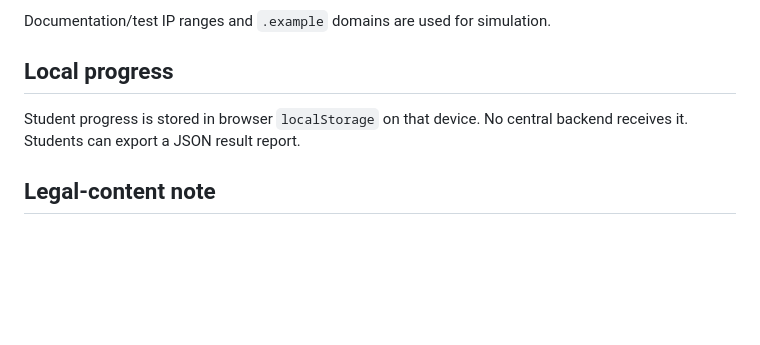
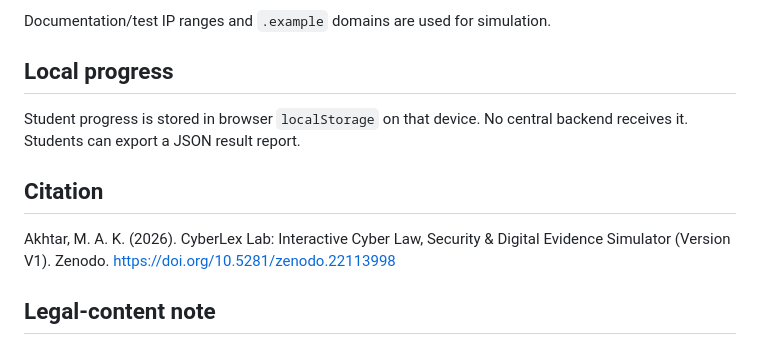
Before and after one commit to Arithmetic-Power-Geometry/CyberLex-Lab, a Markdown page: README.md, the part around the change. GitHub-like rendering; blank space fills up the shorter version.

```diff
--- a/README.md
+++ b/README.md
@@ -91,6 +91,10 @@ Documentation/test IP ranges and `.example` domains are used for simulation.
 
 Student progress is stored in browser `localStorage` on that device. No central backend receives it. Students can export a JSON result report.
 
+## Citation
+
+Akhtar, M. A. K. (2026). CyberLex Lab: Interactive Cyber Law, Security & Digital Evidence Simulator (Version V1). Zenodo. https://doi.org/10.5281/zenodo.22113998
+
 ## Legal-content note
 
 CyberLex Lab teaches principles and careful reasoning rather than assigning automatic criminal guilt from short scenarios. Exact legal outcomes depend on facts, current law, jurisdiction and competent authorities. Official reporting references should be periodically verified against Government of India sources.
```
